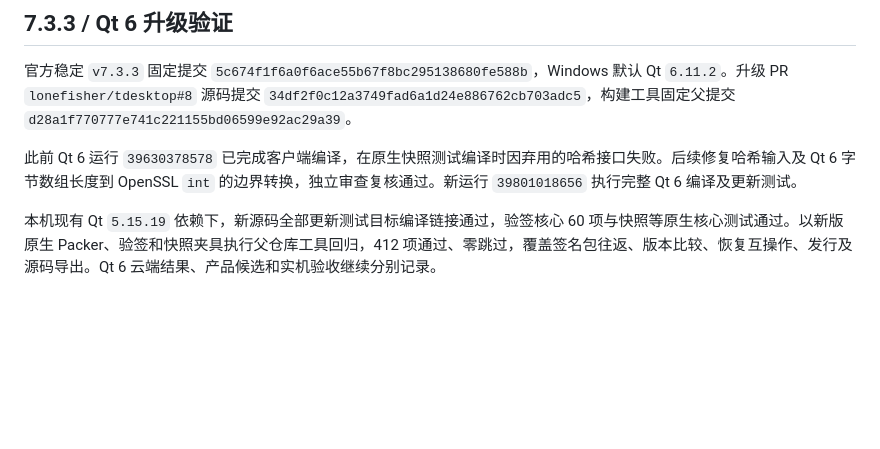
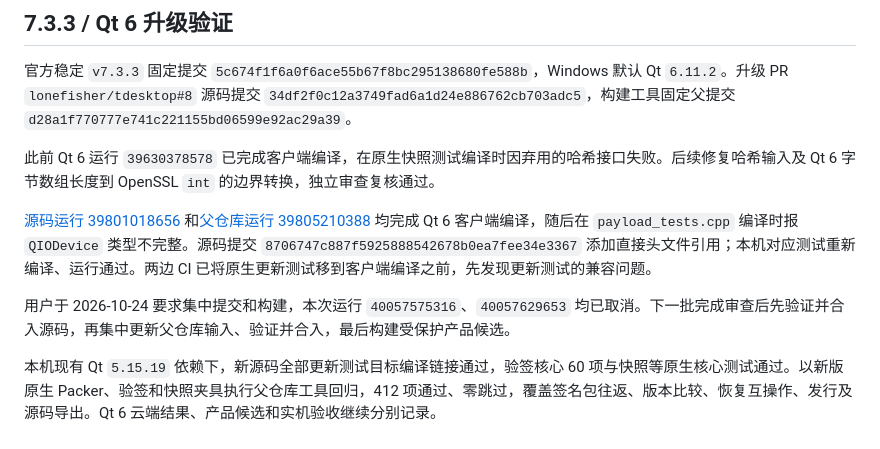
Before and after one commit to lonefisher/fishgram, a Markdown page: docs/CLOUD-BUILD-EVIDENCE.md, the part around the change. GitHub-like rendering; blank space fills up the shorter version.

Commit message:
Record Qt6 payload test fix and batched validation status

```diff
--- a/docs/CLOUD-BUILD-EVIDENCE.md
+++ b/docs/CLOUD-BUILD-EVIDENCE.md
@@ -53,6 +53,10 @@
 
 官方稳定 `v7.3.3` 固定提交 `5c674f1f6a0f6ace55b67f8bc295138680fe588b`，Windows 默认 Qt `6.11.2`。升级 PR `lonefisher/tdesktop#8` 源码提交 `34df2f0c12a3749fad6a1d24e886762cb703adc5`，构建工具固定父提交 `d28a1f770777e741c221155bd06599e92ac29a39`。
 
-此前 Qt 6 运行 `39630378578` 已完成客户端编译，在原生快照测试编译时因弃用的哈希接口失败。后续修复哈希输入及 Qt 6 字节数组长度到 OpenSSL `int` 的边界转换，独立审查复核通过。新运行 `39801018656` 执行完整 Qt 6 编译及更新测试。
+此前 Qt 6 运行 `39630378578` 已完成客户端编译，在原生快照测试编译时因弃用的哈希接口失败。后续修复哈希输入及 Qt 6 字节数组长度到 OpenSSL `int` 的边界转换，独立审查复核通过。
+
+[源码运行 39801018656](https://github.com/lonefisher/tdesktop/actions/runs/39801018656) 和[父仓库运行 39805210388](https://github.com/lonefisher/fishgram/actions/runs/39805210388) 均完成 Qt 6 客户端编译，随后在 `payload_tests.cpp` 编译时报 `QIODevice` 类型不完整。源码提交 `8706747c887f5925888542678b0ea7fee34e3367` 添加直接头文件引用；本机对应测试重新编译、运行通过。两边 CI 已将原生更新测试移到客户端编译之前，先发现更新测试的兼容问题。
+
+用户于 2026-10-24 要求集中提交和构建，本次运行 `40057575316`、`40057629653` 均已取消。下一批完成审查后先验证并合入源码，再集中更新父仓库输入、验证并合入，最后构建受保护产品候选。
 
 本机现有 Qt `5.15.19` 依赖下，新源码全部更新测试目标编译链接通过，验签核心 60 项与快照等原生核心测试通过。以新版原生 Packer、验签和快照夹具执行父仓库工具回归，412 项通过、零跳过，覆盖签名包往返、版本比较、恢复互操作、发行及源码导出。Qt 6 云端结果、产品候选和实机验收继续分别记录。
```
